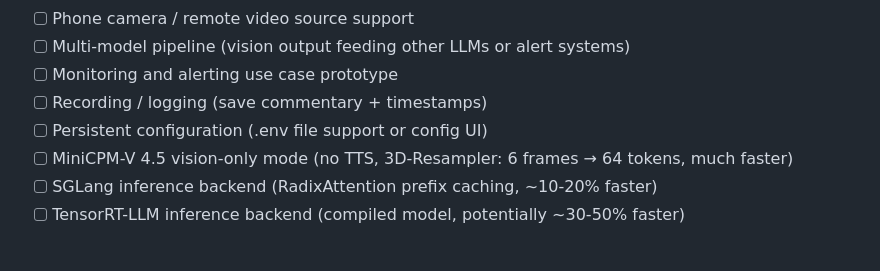
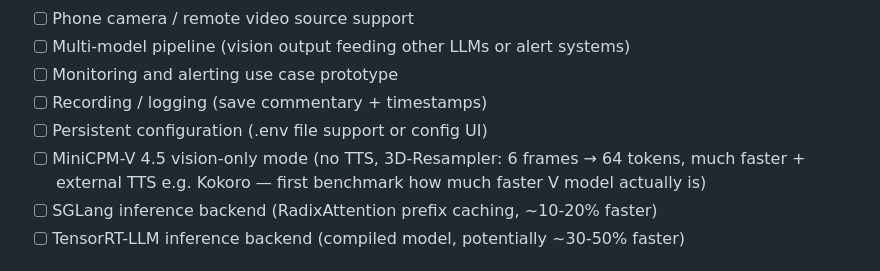
Before and after one commit to nerdpudding/nerdpudding, a Markdown page: roadmap.md, the part around the change. Drawn GitHub-style.

Commit message:
Add external TTS option (Kokoro) to V4.5 vision-only roadmap item

```diff
--- a/roadmap.md
+++ b/roadmap.md
@@ -57,7 +57,7 @@ Moved from Sprint 2 (Steps 5-8). Focuses on deployment, browser-native input, an
 - [ ] Monitoring and alerting use case prototype
 - [ ] Recording / logging (save commentary + timestamps)
 - [ ] Persistent configuration (.env file support or config UI)
-- [ ] MiniCPM-V 4.5 vision-only mode (no TTS, 3D-Resampler: 6 frames → 64 tokens, much faster)
+- [ ] MiniCPM-V 4.5 vision-only mode (no TTS, 3D-Resampler: 6 frames → 64 tokens, much faster + external TTS e.g. Kokoro — first benchmark how much faster V model actually is)
 - [ ] SGLang inference backend (RadixAttention prefix caching, ~10-20% faster)
 - [ ] TensorRT-LLM inference backend (compiled model, potentially ~30-50% faster)
 
```
